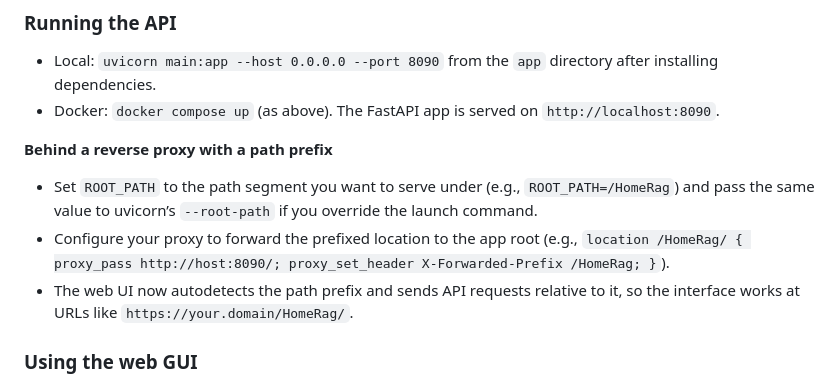
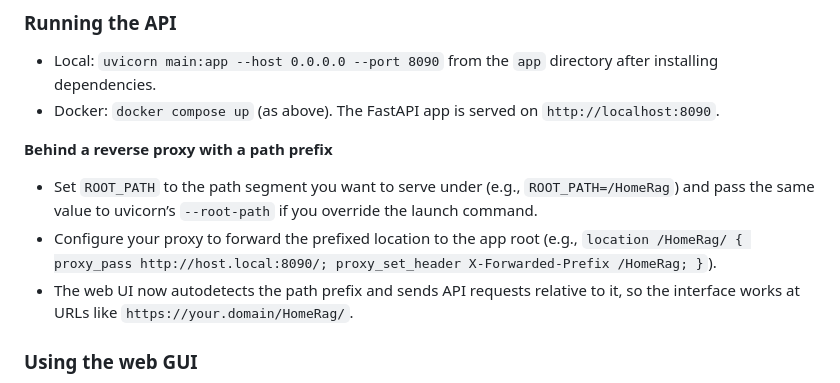
Before and after one commit to syn-ack42/HomeRag, a Markdown page: README.md, the part around the change. GitHub-like rendering.

```diff
--- a/README.md
+++ b/README.md
@@ -56,7 +56,7 @@ HomeRag is a lightweight retrieval-augmented generation (RAG) service built on F
 
 **Behind a reverse proxy with a path prefix**
 - Set `ROOT_PATH` to the path segment you want to serve under (e.g., `ROOT_PATH=/HomeRag`) and pass the same value to uvicorn’s `--root-path` if you override the launch command.
-- Configure your proxy to forward the prefixed location to the app root (e.g., `location /HomeRag/ { proxy_pass http://host:8090/; proxy_set_header X-Forwarded-Prefix /HomeRag; }`).
+- Configure your proxy to forward the prefixed location to the app root (e.g., `location /HomeRag/ { proxy_pass http://host.local:8090/; proxy_set_header X-Forwarded-Prefix /HomeRag; }`).
 - The web UI now autodetects the path prefix and sends API requests relative to it, so the interface works at URLs like `https://your.domain/HomeRag/`.
 
 ### Using the web GUI
```
